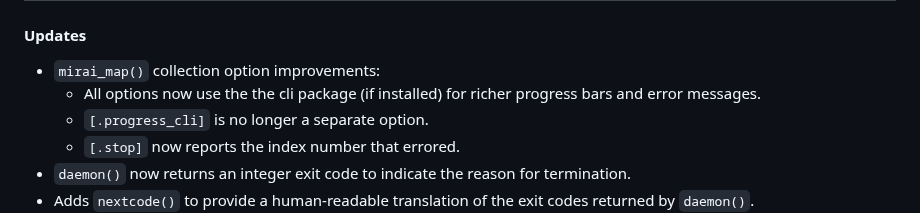
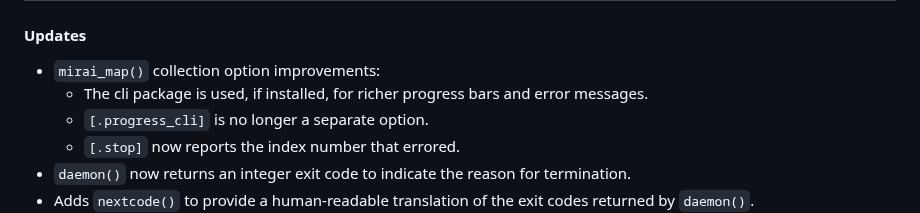
Before and after one commit to shikokuchuo/mirai, a Markdown page: NEWS.md, the part around the change. GitHub-like rendering.

Commit message:
update NEWS

```diff
--- a/NEWS.md
+++ b/NEWS.md
@@ -3,7 +3,7 @@
 #### Updates
 
 * `mirai_map()` collection option improvements:
-  + All options now use the the cli package (if installed) for richer progress bars and error messages.
+  + The cli package is used, if installed, for richer progress bars and error messages.
   + `[.progress_cli]` is no longer a separate option.
   + `[.stop]` now reports the index number that errored.
 * `daemon()` now returns an integer exit code to indicate the reason for termination.
```
